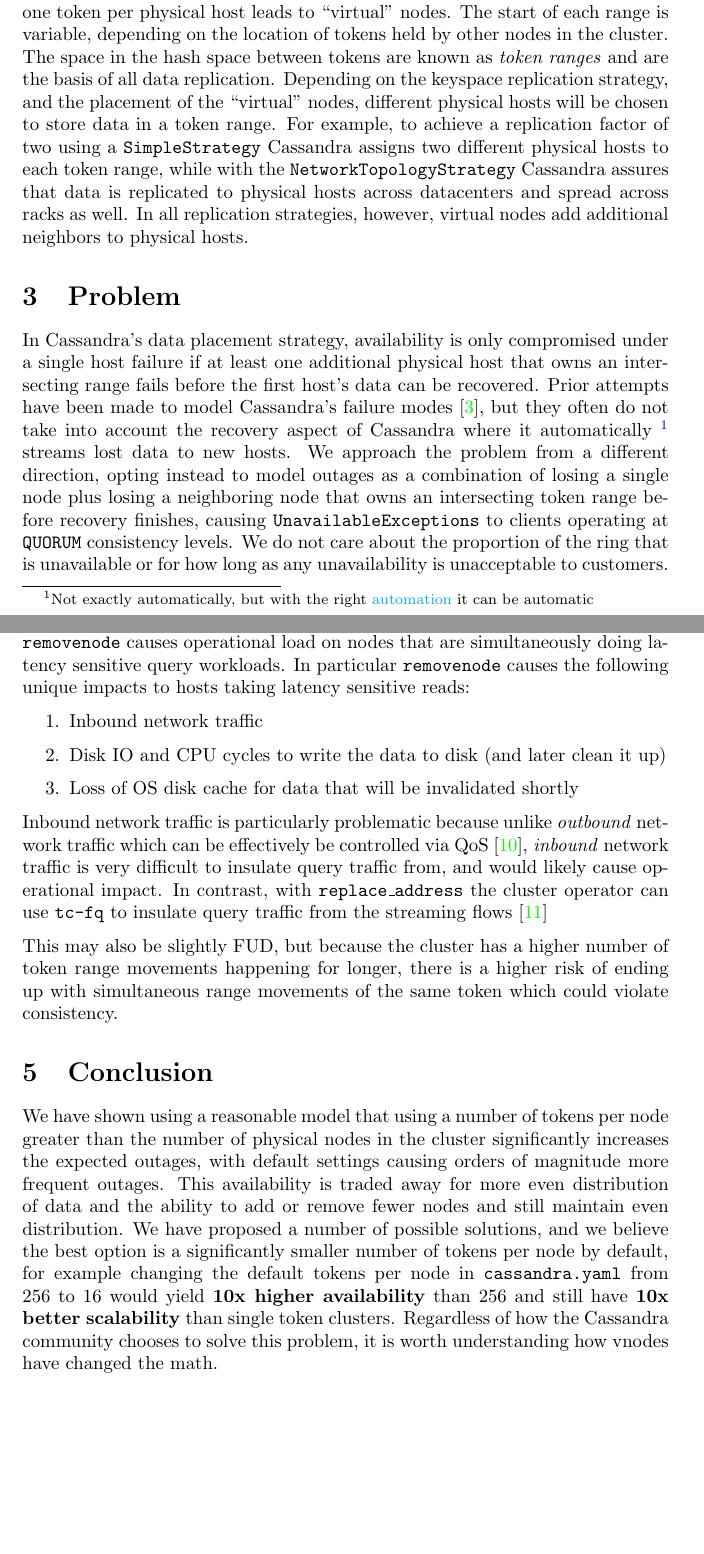
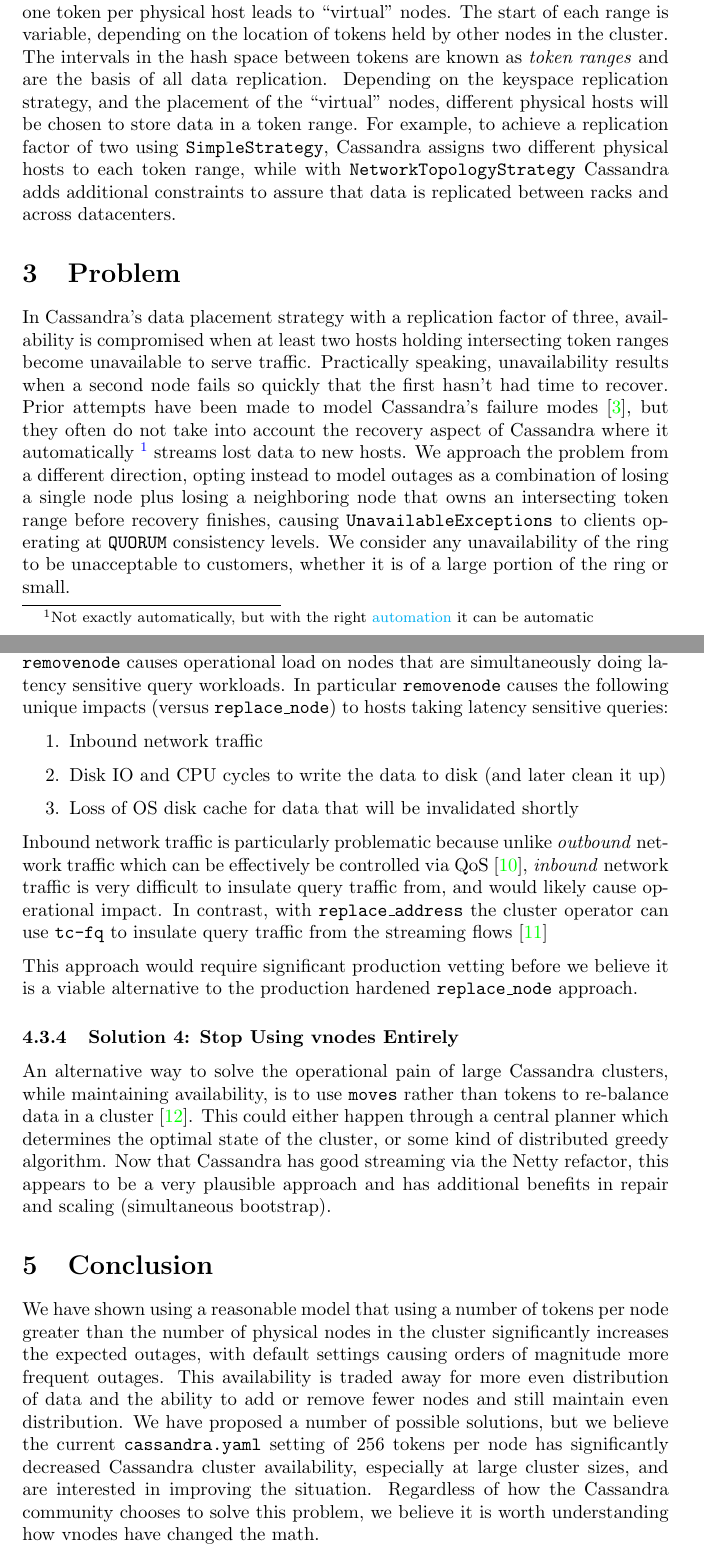
Before and after one commit to jolynch/performance-analysis, a LaTeX document (notebooks/cassandra_availability/whitepaper/main.tex): two parts of pages 2 and 13 of 23, joined at a grey line, cut so that both start at the same text, the shorter picture padded with empty space. Compiled offline with pdfLaTeX.

Commit message:
Final edits

```diff
--- a/notebooks/cassandra_availability/whitepaper/main.tex
+++ b/notebooks/cassandra_availability/whitepaper/main.tex
@@ -120,24 +120,24 @@
 positions in a hash space created by the hashing function. Having more than
 one token per physical host leads to ``virtual'' nodes. The start of each
 range is variable, depending on the location of tokens held by other nodes
-in the cluster. The space in the hash space between tokens are known as
+ in the cluster. The intervals in the hash space between tokens are known as
 \textit{token ranges} and are the basis of all data replication. Depending on
 the keyspace replication strategy, and the placement of the ``virtual'' nodes,
 different physical hosts will be chosen to store data in a token range.
-For example, to achieve a replication factor of two using a
-\texttt{SimpleStrategy} Cassandra assigns two different physical hosts to
-each token range, while with the \texttt{NetworkTopologyStrategy} Cassandra
-assures that data is replicated to physical hosts across datacenters and
-spread across racks as well. In all replication strategies, however, virtual
-nodes add additional neighbors to physical hosts.
+For example, to achieve a replication factor of two using
+\texttt{SimpleStrategy}, Cassandra assigns two different physical hosts to
+each token range, while with \texttt{NetworkTopologyStrategy} Cassandra adds
+additional constraints to assure that data is replicated between racks and
+across datacenters.
 
 \section{Problem}
 \label{sec:problem}
 
-In Cassandra's data placement strategy, availability is only compromised under
-a single host failure if at least one additional physical host that owns an
-intersecting range fails before the first host's data can be recovered. Prior
-attempts have been made to model Cassandra's failure modes \cite{dataloss},
+In Cassandra's data placement strategy with a replication factor of three,
+availability is compromised when at least two hosts holding intersecting token
+ranges become unavailable to serve traffic. Practically speaking, unavailability
+results when a second node fails so quickly that the first hasn't had time to recover.
+Prior attempts have been made to model Cassandra's failure modes \cite{dataloss},
 but they often do not take into account the recovery aspect of Cassandra where
 it automatically \footnote{Not exactly automatically, but with the right
 \href{https://github.com/Netflix/Priam}{automation} it can be automatic}
@@ -145,9 +145,9 @@
 direction, opting instead to model outages as a combination of losing a single
 node plus losing a neighboring node that owns an intersecting token range
 before recovery finishes, causing \texttt{UnavailableExceptions} to clients
-operating at \texttt{QUORUM} consistency levels. We do not care about the
-proportion of the ring that is unavailable or for how long as any
-unavailability is unacceptable to customers.
+operating at \texttt{QUORUM} consistency levels. We consider any unavailability of
+the ring to be unacceptable to customers, whether it is of a large portion of the
+ring or small.
 
 \section{Analysis}
 \label{sec:analysis}
@@ -499,8 +508,8 @@
 This approach is likely unwise in production, however, as unlike
 \texttt{replace\_address}, \texttt{removenode} causes operational load
 on nodes that are simultaneously doing latency sensitive query workloads.
-In particular \texttt{removenode} causes the following unique impacts to
-hosts taking latency sensitive reads:
+In particular \texttt{removenode} causes the following unique impacts
+(versus \texttt{replace\_node}) to hosts taking latency sensitive queries:
 \begin{enumerate}
 \item{Inbound network traffic}
 \item{Disk IO and CPU cycles to write the data to disk (and later clean
@@ -516,10 +525,19 @@
 \texttt{tc-fq} to insulate query traffic from the streaming flows
 \cite{tc-fq}
 
-This may also be slightly FUD, but because the cluster has a higher
-number of token range movements happening for longer, there is a higher
-risk of ending up with simultaneous range movements of the same token
-which could violate consistency.
+This approach would require significant production vetting before we
+believe it is a viable alternative to the production hardened
+\texttt{replace\_node} approach.
+
+\subsubsection{Solution 4: Stop Using vnodes Entirely}
+An alternative way to solve the operational pain of large Cassandra clusters,
+while maintaining availability, is to use \texttt{moves} rather than
+tokens to re-balance data in a cluster \cite{moves}. This could either happen
+through a central planner which determines the optimal state of the cluster,
+or some kind of distributed greedy algorithm. Now that Cassandra
+has good streaming via the Netty refactor, this appears to be a very
+plausible approach and has additional benefits in repair
+and scaling (simultaneous bootstrap).
 
 \section{Conclusion}
 
@@ -528,12 +546,11 @@
 the expected outages, with default settings causing orders of magnitude more
 frequent outages. This availability is traded away for more even distribution
 of data and the ability to add or remove fewer nodes and still maintain even
-distribution. We have proposed a number of possible solutions, and we
-believe the best option is a significantly smaller number of tokens per node
-by default, for example changing the default tokens per node in
-\texttt{cassandra.yaml} from 256 to 16 would yield \textbf{10x higher availability}
-than 256 and still have \textbf{10x better scalability} than single token clusters.
-Regardless of how the Cassandra community chooses to solve this problem, it is
+distribution. We have proposed a number of possible solutions, but we believe
+the current \texttt{cassandra.yaml} setting of 256 tokens per node has
+significantly decreased Cassandra cluster availability, especially at large
+cluster sizes, and are interested in improving the situation. Regardless of
+how the Cassandra community chooses to solve this problem, we believe it is
 worth understanding how vnodes have changed the math.
 
 \begin{thebibliography}{9}
```
Also changed, not shown: notebooks/cassandra_availability/whitepaper/main.tex (89 more changed lines).
